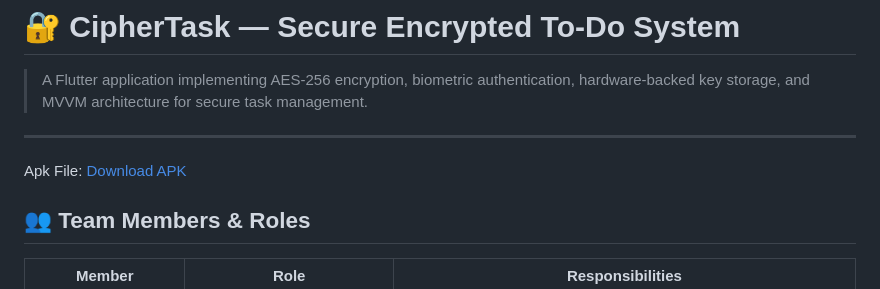
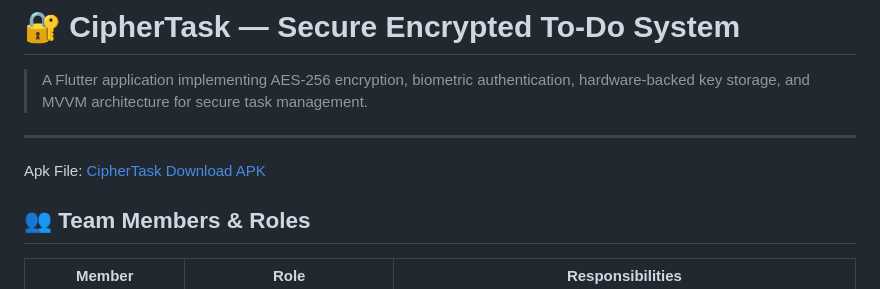
Before and after one commit to landoynicole4-design/ciphertask, a Markdown page: README.md, the part around the change. Drawn GitHub-style.

Commit message:
Update APK download link text in README

```diff
--- a/README.md
+++ b/README.md
@@ -4,7 +4,7 @@
 
 ---
 
-Apk File: [Download APK](https://github.com/landoynicole4-design/ciphertask/releases/download/v1.0/app-release.apk)
+Apk File: [CipherTask Download APK](https://github.com/landoynicole4-design/ciphertask/releases/download/v1.0/app-release.apk)
 
 
 
```
